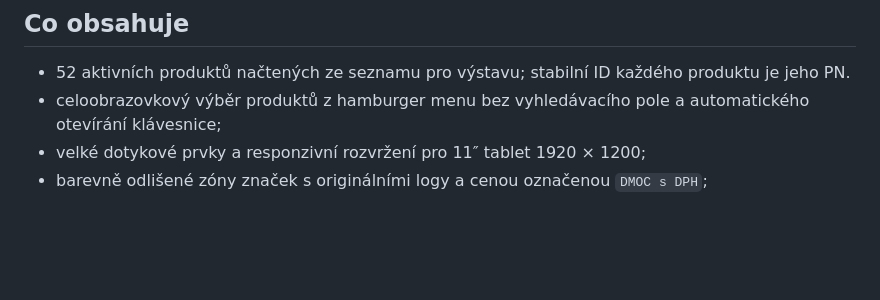
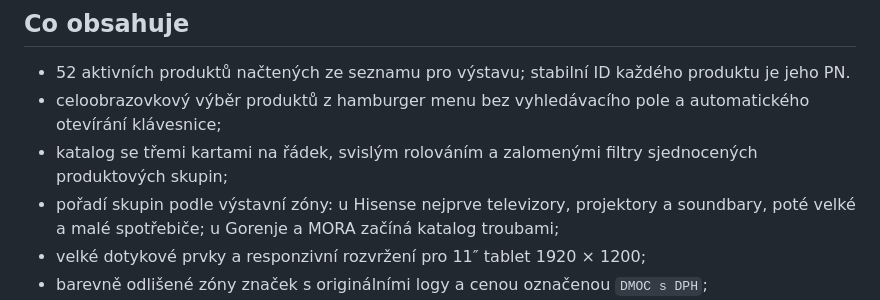
Before and after one commit to pavelsukup-netizen/exhibit-label-frontend, a Markdown page: README.md, the part around the change. Drawn GitHub-style; blank space fills up the shorter version.

Commit message:
Catalog tablet layout: update README.md

```diff
--- a/README.md
+++ b/README.md
@@ -6,6 +6,8 @@ Statická tabletová aplikace pro výstavní popisky produktů Hisense, Gorenje
 
 - 52 aktivních produktů načtených ze seznamu pro výstavu; stabilní ID každého produktu je jeho PN.
 - celoobrazovkový výběr produktů z hamburger menu bez vyhledávacího pole a automatického otevírání klávesnice;
+- katalog se třemi kartami na řádek, svislým rolováním a zalomenými filtry sjednocených produktových skupin;
+- pořadí skupin podle výstavní zóny: u Hisense nejprve televizory, projektory a soundbary, poté velké a malé spotřebiče; u Gorenje a MORA začíná katalog troubami;
 - velké dotykové prvky a responzivní rozvržení pro 11″ tablet 1920 × 1200;
 - barevně odlišené zóny značek s originálními logy a cenou označenou `DMOC s DPH`;
 - úplné technické parametry a rozšířené popisy klíčových funkcí;
```
